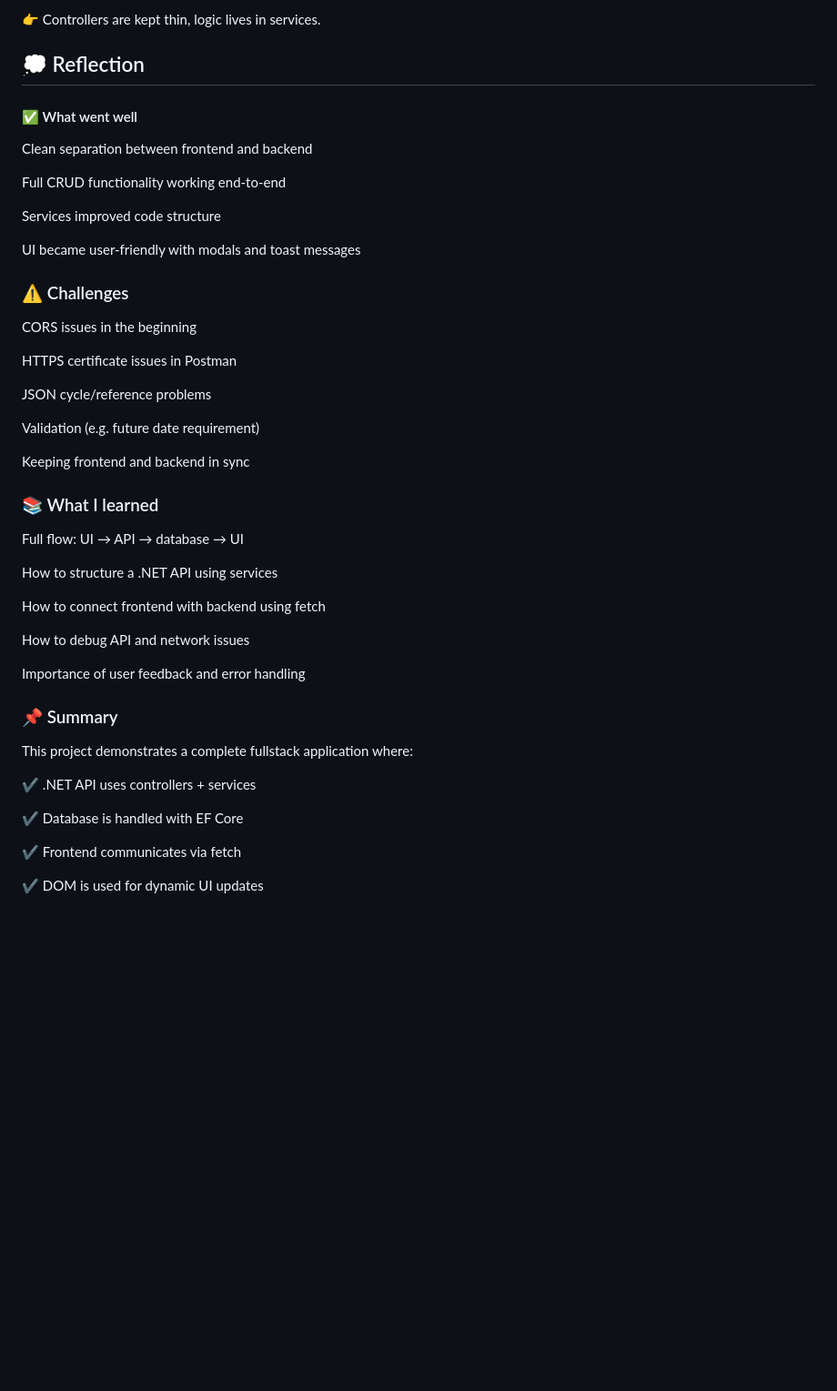
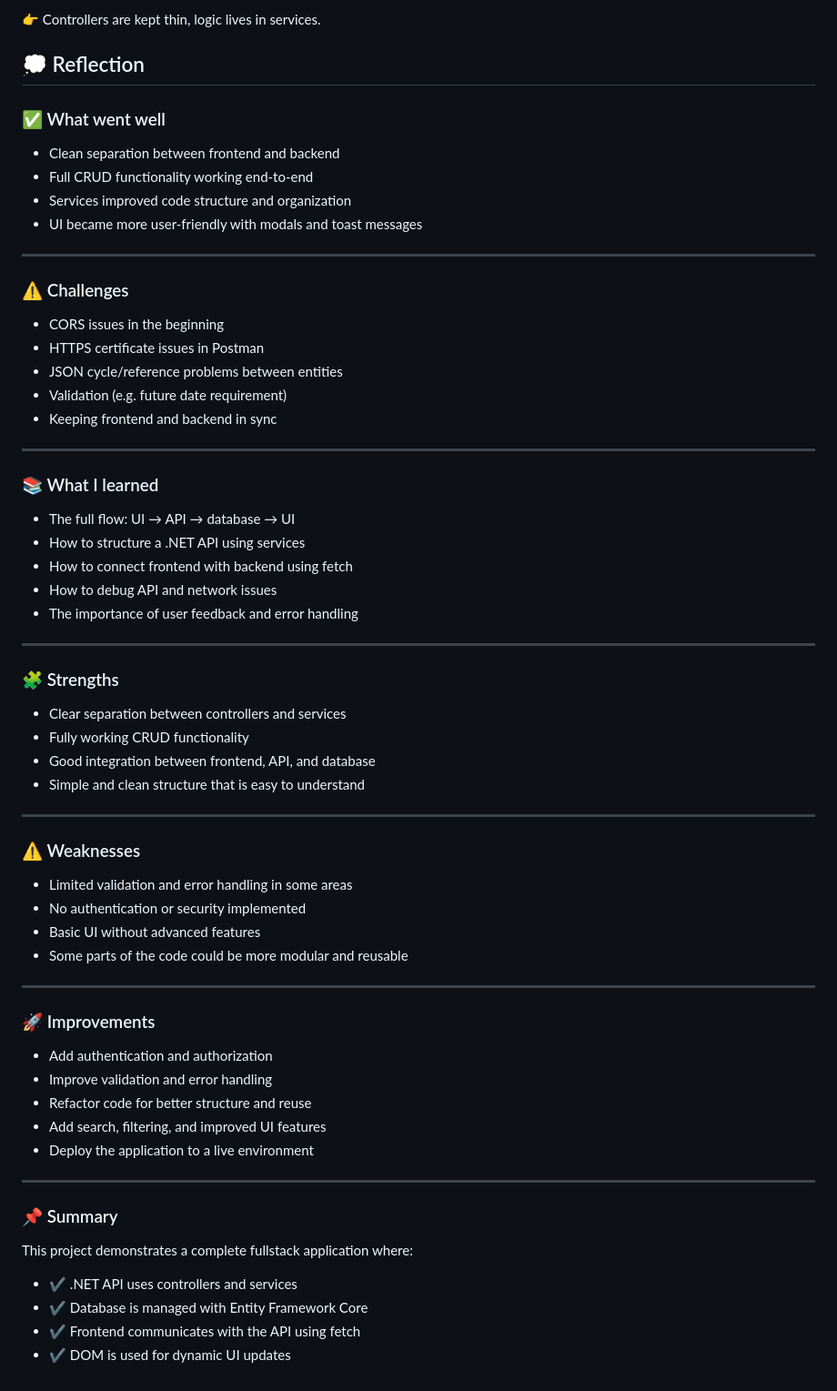
Before and after one commit to Johnjr1/GameTournamentsFrontend, a Markdown page: README.md, the part around the change. Shown at 91% size. Drawn GitHub-style; blank space fills up the shorter version.

Commit message:
Revise reflection section in README for better clarity
Updated the reflection section to improve clarity and organization, including strengths, weaknesses, and improvements.

```diff
--- a/README.md
+++ b/README.md
@@ -146,48 +146,62 @@ Models → Database entities
 👉 Controllers are kept thin, logic lives in services.
 
 ## 💭 Reflection
-#### ✅ What went well
 
-Clean separation between frontend and backend
+### ✅ What went well
+- Clean separation between frontend and backend
+- Full CRUD functionality working end-to-end
+- Services improved code structure and organization
+- UI became more user-friendly with modals and toast messages
 
-Full CRUD functionality working end-to-end
-
-Services improved code structure
-
-UI became user-friendly with modals and toast messages
+---
 
 ### ⚠️ Challenges
+- CORS issues in the beginning
+- HTTPS certificate issues in Postman
+- JSON cycle/reference problems between entities
+- Validation (e.g. future date requirement)
+- Keeping frontend and backend in sync
 
-CORS issues in the beginning
-
-HTTPS certificate issues in Postman
-
-JSON cycle/reference problems
-
-Validation (e.g. future date requirement)
-
-Keeping frontend and backend in sync
+---
 
 ### 📚 What I learned
+- The full flow: UI → API → database → UI
+- How to structure a .NET API using services
+- How to connect frontend with backend using fetch
+- How to debug API and network issues
+- The importance of user feedback and error handling
 
-Full flow: UI → API → database → UI
+---
 
-How to structure a .NET API using services
+### 🧩 Strengths
+- Clear separation between controllers and services
+- Fully working CRUD functionality
+- Good integration between frontend, API, and database
+- Simple and clean structure that is easy to understand
 
-How to connect frontend with backend using fetch
+---
 
-How to debug API and network issues
+### ⚠️ Weaknesses
+- Limited validation and error handling in some areas
+- No authentication or security implemented
+- Basic UI without advanced features
+- Some parts of the code could be more modular and reusable
 
-Importance of user feedback and error handling
+---
+
+### 🚀 Improvements
+- Add authentication and authorization
+- Improve validation and error handling
+- Refactor code for better structure and reuse
+- Add search, filtering, and improved UI features
+- Deploy the application to a live environment
+
+---
 
 ### 📌 Summary
-
 This project demonstrates a complete fullstack application where:
 
-✔️ .NET API uses controllers + services
-
-✔️ Database is handled with EF Core
-
-✔️ Frontend communicates via fetch
-
-✔️ DOM is used for dynamic UI updates
+- ✔️ .NET API uses controllers and services
+- ✔️ Database is managed with Entity Framework Core
+- ✔️ Frontend communicates with the API using fetch
+- ✔️ DOM is used for dynamic UI updates
```
